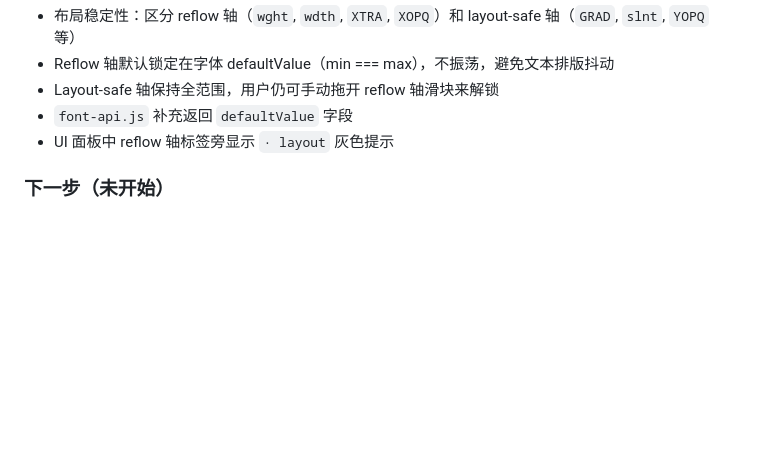
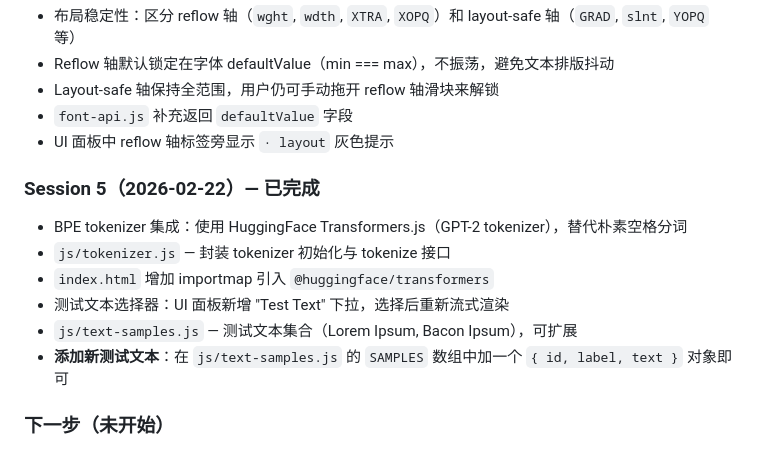
Before and after one commit to Boning1011/font-attention, a Markdown page: CLAUDE.md, the part around the change. Rendered like a GitHub page; blank space fills up the shorter version.

Commit message:
docs: update CLAUDE.md with Session 5 progress
Co-Authored-By: Claude Opus 4.6 <noreply@anthropic.com>

```diff
--- a/CLAUDE.md
+++ b/CLAUDE.md
@@ -78,6 +78,14 @@
 - `font-api.js` 补充返回 `defaultValue` 字段
 - UI 面板中 reflow 轴标签旁显示 `· layout` 灰色提示
 
+### Session 5（2026-02-22）— 已完成
+- BPE tokenizer 集成：使用 HuggingFace Transformers.js（GPT-2 tokenizer），替代朴素空格分词
+- `js/tokenizer.js` — 封装 tokenizer 初始化与 tokenize 接口
+- `index.html` 增加 importmap 引入 `@huggingface/transformers`
+- 测试文本选择器：UI 面板新增 "Test Text" 下拉，选择后重新流式渲染
+- `js/text-samples.js` — 测试文本集合（Lorem Ipsum, Bacon Ipsum），可扩展
+- **添加新测试文本**：在 `js/text-samples.js` 的 `SAMPLES` 数组中加一个 `{ id, label, text }` 对象即可
+
 ### 下一步（未开始）
 - 接入真实 attention 数据（Hugging Face Transformers）
 - 设计 attention → font axis 映射策略
```
